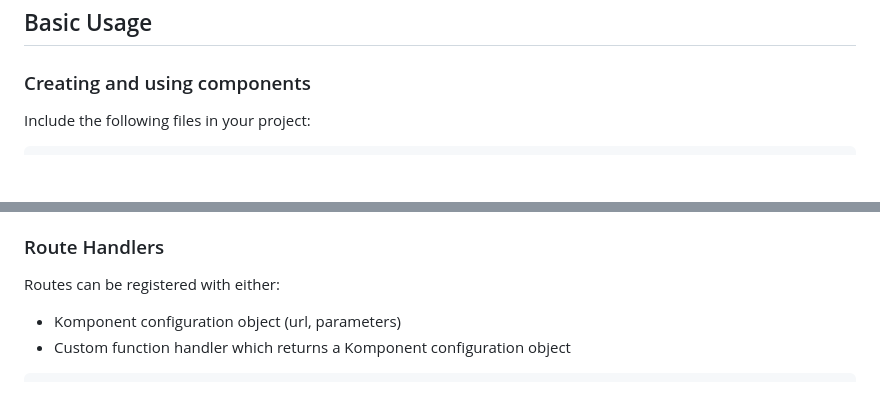
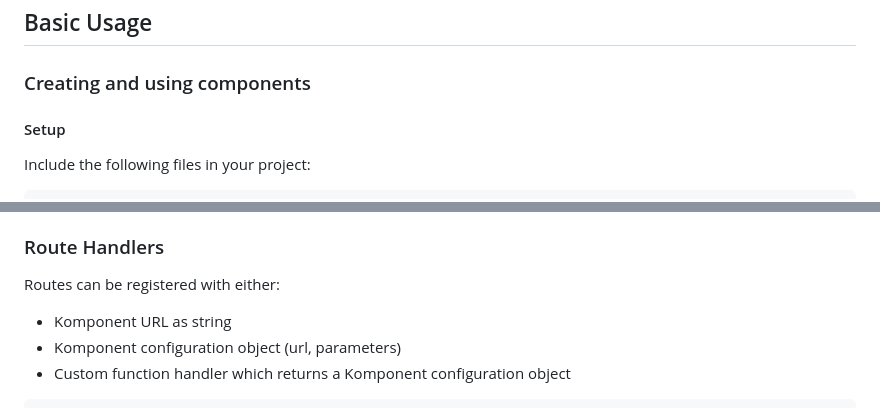
Before and after one commit to vsergione/komponentor.js, a Markdown page: README.md, 2 parts joined by grey strips. GitHub-like rendering; blank space fills up the shorter version.

Commit message:
small corrections to readme

````diff
--- a/README.md
+++ b/README.md
@@ -14,6 +14,7 @@
 
 ### Creating and using components
 
+#### Setup
 Include the following files in your project:
 ```HTML
 <script src="jquery.min.js"></script>
@@ -90,6 +91,7 @@ The router uses a simple hash-based URL format:
 
 ### Route Handlers
 Routes can be registered with either:
+- Komponent URL as string
 - Komponent configuration object (url, parameters)
 - Custom function handler which returns a Komponent configuration object
 
````
